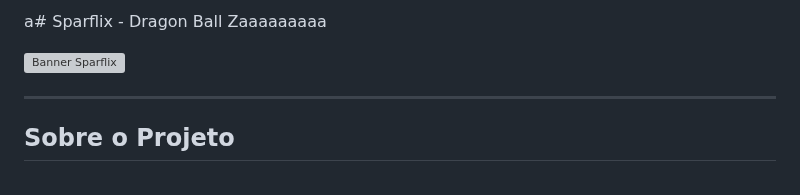
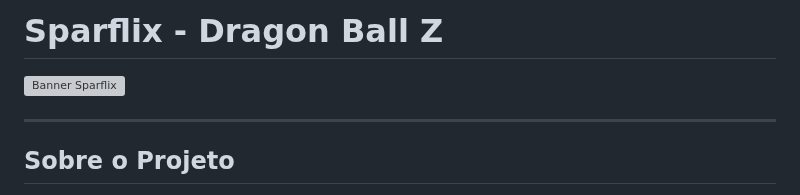
Before and after one commit to RyanBomfim/SparFlix, a Markdown page: readme.md, the part around the change. GitHub-like rendering; grey boxes are pictures that could not be loaded.

```diff
--- a/readme.md
+++ b/readme.md
@@ -1,4 +1,4 @@
-a# Sparflix - Dragon Ball Zaaaaaaaaa
+# Sparflix - Dragon Ball Z
 
 ![Banner Sparflix](assets/img/about/banner-sparflix.png)
 
```
